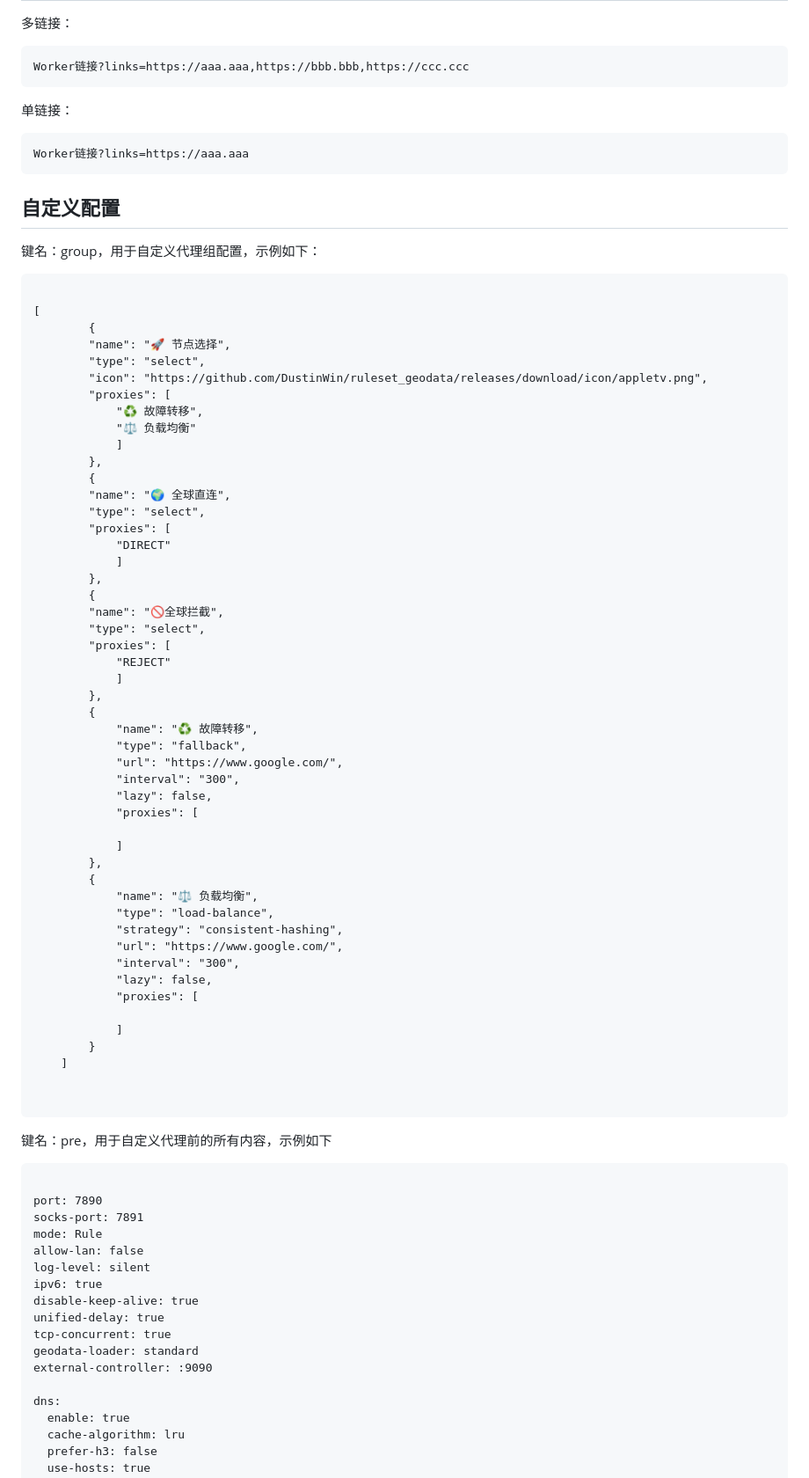
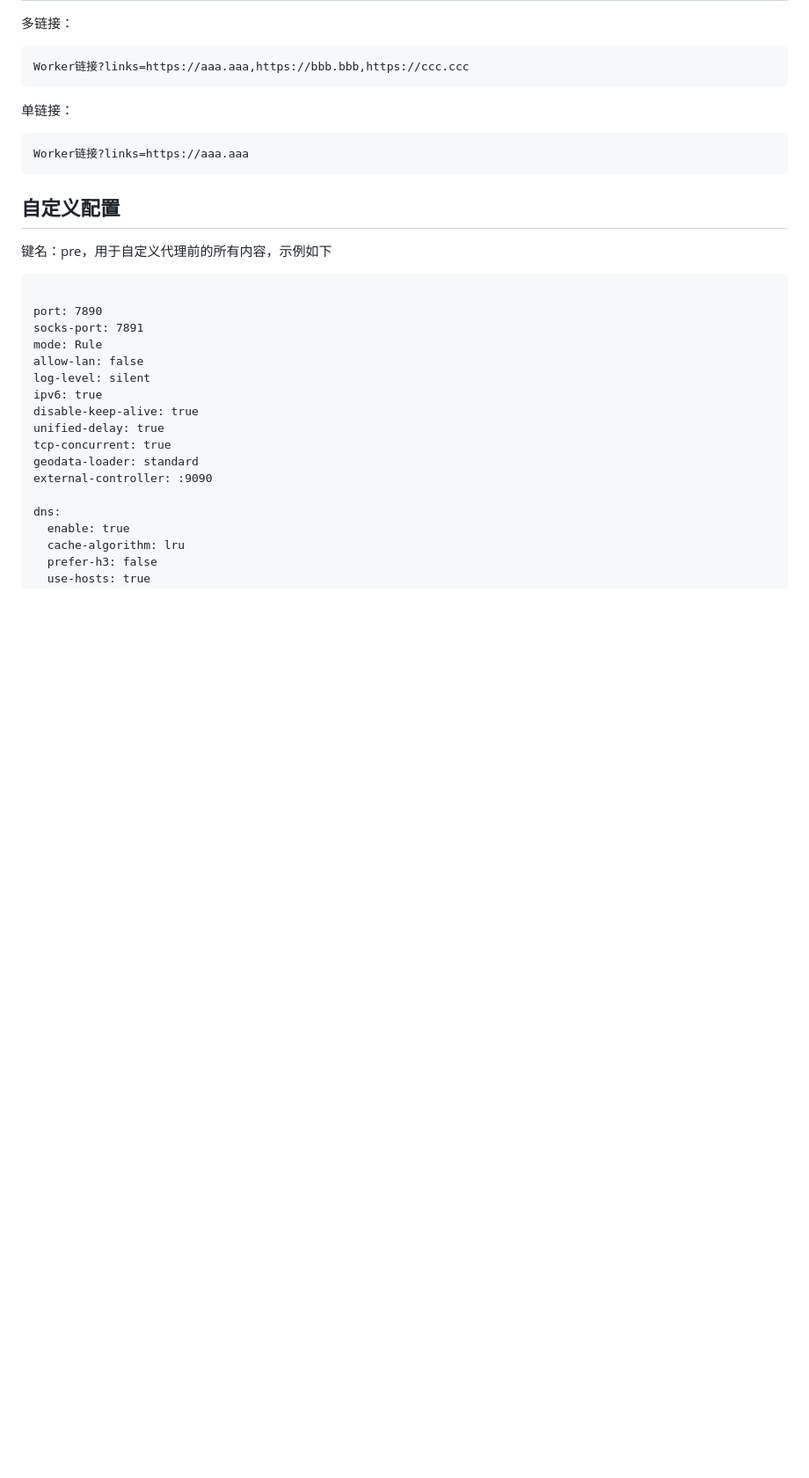
Before and after one commit to 4evergr8/worker-sub-merge, a Markdown page: README.md, the part around one of its changes. Shown at 88% size. Rendered like a GitHub page; blank space fills up the shorter version.

````diff
--- a/README.md
+++ b/README.md
@@ -20,58 +20,6 @@ Worker链接?links=https://aaa.aaa
 
 
 ## 自定义配置
-键名：group，用于自定义代理组配置，示例如下：
-```plaintext
-
-[
-    	{
-        "name": "🚀 节点选择",
-        "type": "select",
-        "icon": "https://github.com/DustinWin/ruleset_geodata/releases/download/icon/appletv.png",
-        "proxies": [
-            "♻️ 故障转移",
-            "⚖️ 负载均衡"
-        	]
-    	},
-    	{
-        "name": "🌍 全球直连",
-        "type": "select",
-        "proxies": [
-            "DIRECT"
-        	]
-    	},
-    	{
-        "name": "🚫全球拦截",
-        "type": "select",
-        "proxies": [
-            "REJECT"
-        	]
-    	},
-        {
-            "name": "♻️ 故障转移",
-            "type": "fallback",
-            "url": "https://www.google.com/",
-            "interval": "300",
-            "lazy": false,
-            "proxies": [
-
-            ]
-        },
-        {
-            "name": "⚖️ 负载均衡",
-            "type": "load-balance",
-            "strategy": "consistent-hashing",
-            "url": "https://www.google.com/",
-            "interval": "300",
-            "lazy": false,
-            "proxies": [
-
-            ]
-        }
-    ]
-
-
-```
 键名：pre，用于自定义代理前的所有内容，示例如下
 ```plaintext
 
````
Also changed, not shown: other parts of README.md (+138 -27 lines).
